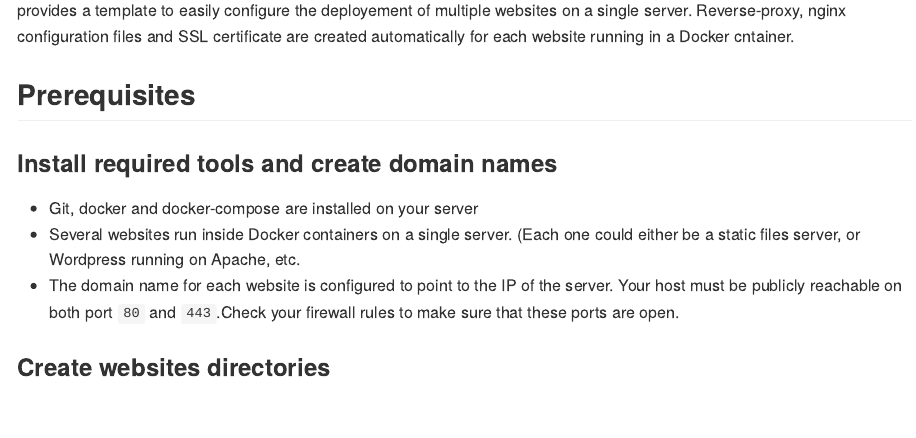
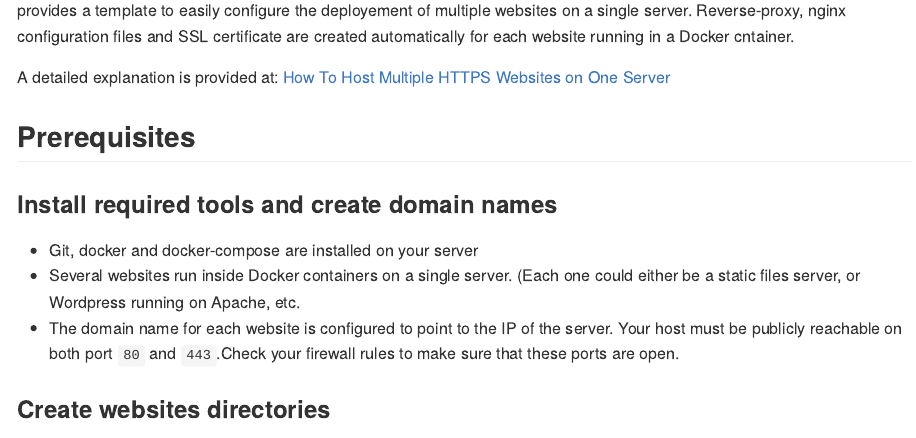
Before and after one commit to kassambara/nginx-multiple-https-websites-on-one-server, an R Markdown document (README.Rmd): the page in a window 1100 px wide, from 110 px down. The pictures show the output file README.md that the author committed with the source, drawn offline in the style of GitHub; long lines of code are wrapped.

Commit message:
README updated

````diff
--- a/README.Rmd
+++ b/README.Rmd
@@ -10,9 +10,14 @@ knitr::opts_chunk$set(
   comment = "#>"
 )
 ```
+
+
 # Host Multiple HTTPS Websites on One Server
 
 provides a template to easily configure the deployement of multiple websites on a single server. Reverse-proxy, nginx configuration files and SSL certificate are created automatically for each website running in a Docker cntainer.
+
+
+A detailed explanation is provided at: [How To Host Multiple HTTPS Websites on One Server](https://www.datanovia.com/en/lessons/how-host-multiple-https-websites-on-one-server/)
 
 
 ## Prerequisites
````
Also changed, not shown: README.md.
